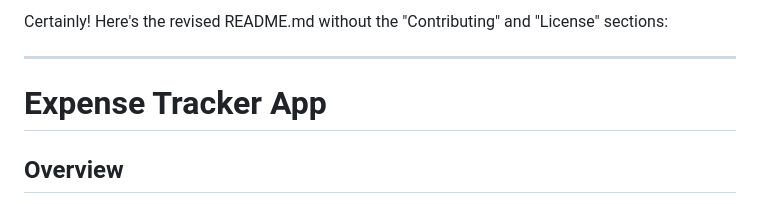
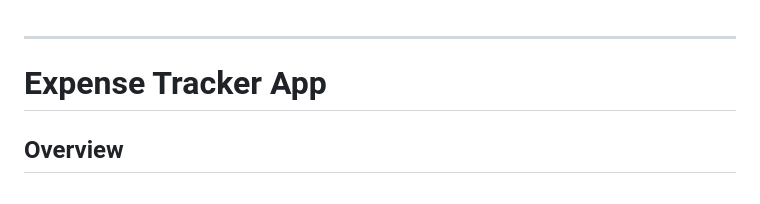
Before and after one commit to Kamalprasad-k/CipherSchools-Flutter-Assignment, a Markdown page: README.md, the part around the change. Drawn GitHub-style.

```diff
--- a/README.md
+++ b/README.md
@@ -1,5 +1,3 @@
-Certainly! Here's the revised README.md without the "Contributing" and "License" sections:
-
 ---
 
 # Expense Tracker App
```
